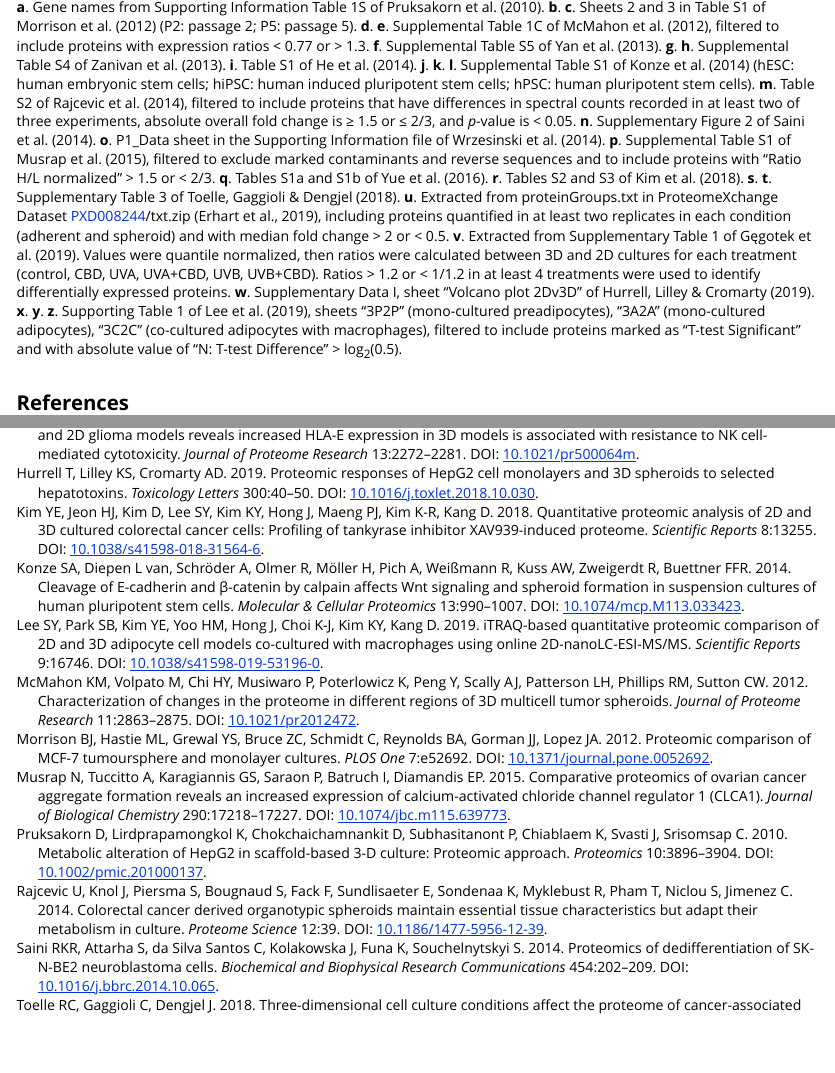
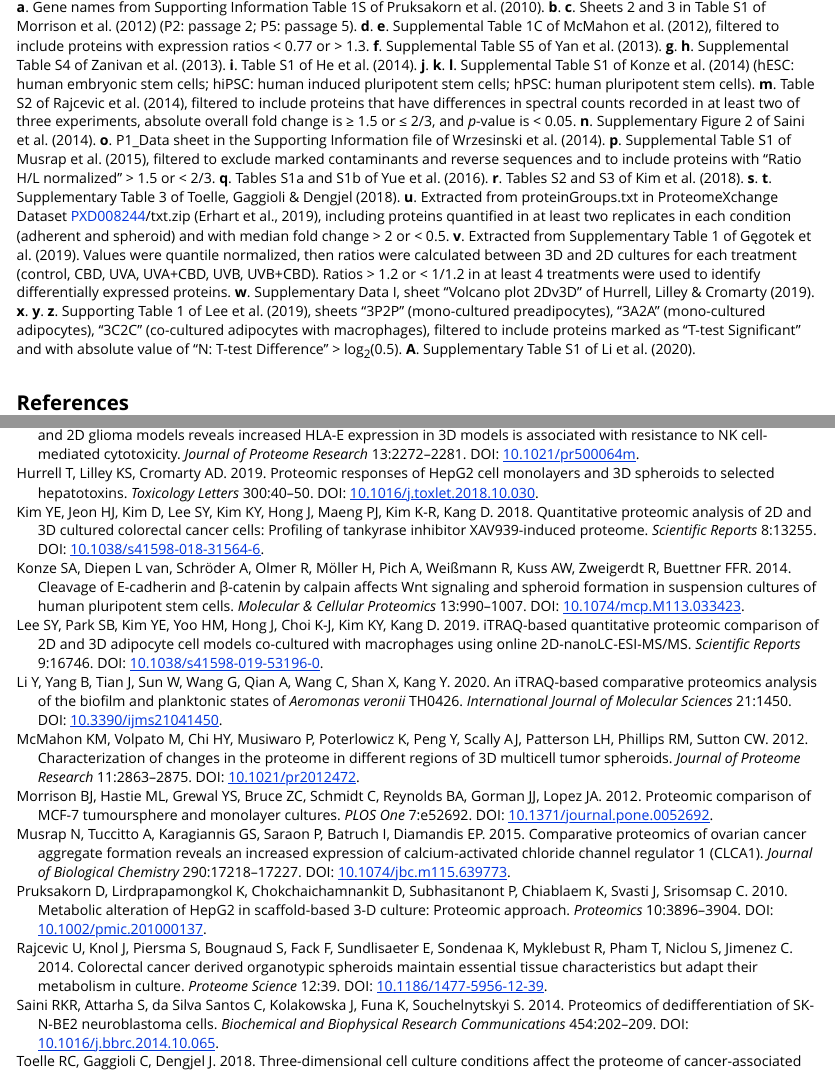
Before and after one commit to jedick/canprot, an R Markdown document (vignettes/a3D.Rmd): the page in a window 1100 px wide, from 970 px down, and a second part further down, joined at a grey line. Rendered offline with R 4.5, knitr and Pandoc, with nearby package versions; some code elsewhere in the file could not run offline.

Commit message:
Add 3D/LYT+20

```diff
--- a/R/pdat_3D.R
+++ b/R/pdat_3D.R
@@ -194,6 +195,13 @@ pdat_3D <- function(dataset = 2020, basis = "rQEC") {
     up2 <- dat$Regulation == "up"
     dat <- cleanup(dat, "Entry", up2)
     pcomp <- protcomp(dat$Entry, basis)
+  } else if(study=="LYT+20") {
+    # 20200412 Aeromonas veronii TH0426 biofilm vs plankton, Li et al., 2020
+    dat <- read.csv(paste0(datadir, "LYT+20.csv.xz"), as.is = TRUE)
+    description <- "Aeromonas veronii TH0426 biofilm vs plankton"
+    up2 <- up2 <- dat$FoldChange..Log2. > 1
+    dat <- cleanup(dat, "Entry", up2)
+    pcomp <- protcomp(dat$Entry, basis, aa_file = paste0(extdatadir, "/aa/bacteria/LYT+20_aa.csv.xz"))
   } else stop(paste("3D dataset", dataset, "not available"))
   print(paste0("pdat_3D: ", description, " [", dataset, "]"))
   # use the up2 from the cleaned-up data, if it exists 20190407
--- a/inst/extdata/vignette_output/3D.csv
+++ b/inst/extdata/vignette_output/3D.csv
@@ -25,3 +25,4 @@ HLC19,"HepG2 hepatocellular carcinoma",cancer,573,590,-0.138,-0.1616,-0.0236,0.0
 LPK+19_preadipocytes,"mouse 3T3-L1 preadipocytes",,76,105,-0.1132,-0.1448,-0.0316,0.009,-0.0213,-0.0304,-1.6943,-1.68,0.0142,0.2981,0.314,0.0159,381.5,400,18.5,10,NA,NA,4,NA,NA
 LPK+19_adipocytes,"mouse 3T3-L1 adipocytes",,97,208,-0.1029,-0.161,-0.0581,0.0303,0.0389,0.0086,-1.625,-1.7257,-0.1007,0.2902,0.3412,0.051,480,333,-147,NA,NA,NA,NA,NA,NA
 LPK+19_macrophages,"mouse 3T3-L1 macrophages",,220,134,-0.1491,-0.1497,-6e-04,0.0044,0.0333,0.0289,-1.7109,-1.7427,-0.0318,0.3358,0.3553,0.0195,447.5,317.5,-130,NA,NA,NA,NA,NA,NA
+LYT+20,"Aeromonas veronii TH0426 biofilm vs plankton",microbial,146,130,-0.1433,-0.1372,0.0061,0.0556,0.0397,-0.0159,-1.667,-1.6434,0.0236,0.3578,0.3204,-0.0374,345.5,365,19.5,NA,NA,NA,NA,NA,NA
--- a/vignettes/a3D.Rmd
+++ b/vignettes/a3D.Rmd
@@ -104,5 +104,6 @@ __u__. Extracted from proteinGroups.txt in ProteomeXchange Dataset [PXD008244](f
 __v__. Extracted from Supplementary Table 1 of @GADS19. Values were quantile normalized, then ratios were calculated between 3D and 2D cultures for each treatment (control, CBD, UVA, UVA+CBD, UVB, UVB+CBD). Ratios > 1.2 or < 1/1.2 in at least 4 treatments were used to identify differentially expressed proteins.
 __w__. Supplementary Data I, sheet "Volcano plot 2Dv3D" of @HLC19.
 __x__. __y__. __z__. Supporting Table 1 of @LPK+19, sheets "3P2P" (mono-cultured preadipocytes), "3A2A" (mono-cultured adipocytes), "3C2C" (co-cultured adipocytes with macrophages), filtered to include proteins marked as "T-test Significant" and with absolute value of "N: T-test Difference" > log~2~(0.5).
+__A__. Supplementary Table S1 of @LYT+20.
 
 ## References
--- a/vignettes/cpdat.bib
+++ b/vignettes/cpdat.bib
@@ -2479,3 +2479,14 @@
   volume    = {69},
   doi       = {10.1007/s13213-018-1425-0},
 }
+
+@Article{LYT+20,
+  author    = {Li, Ying and Yang, Bintong and Tian, Jiaxin and Sun, Wuwen and Wang, Guiqin and Qian, Aidong and Wang, Chunfeng and Shan, Xiaofeng and Kang, Yuanhuan},
+  journal   = {International Journal of Molecular Sciences},
+  title     = {An {iTRAQ}-based comparative proteomics analysis of the biofilm and planktonic states of \emph{{A}eromonas veronii} {TH0426}},
+  year      = {2020},
+  number    = {4},
+  pages     = {1450},
+  volume    = {21},
+  doi       = {10.3390/ijms21041450},
+}
```
Also changed, not shown: R/pdat_3D.R (3 more changed lines), 4 other files.
